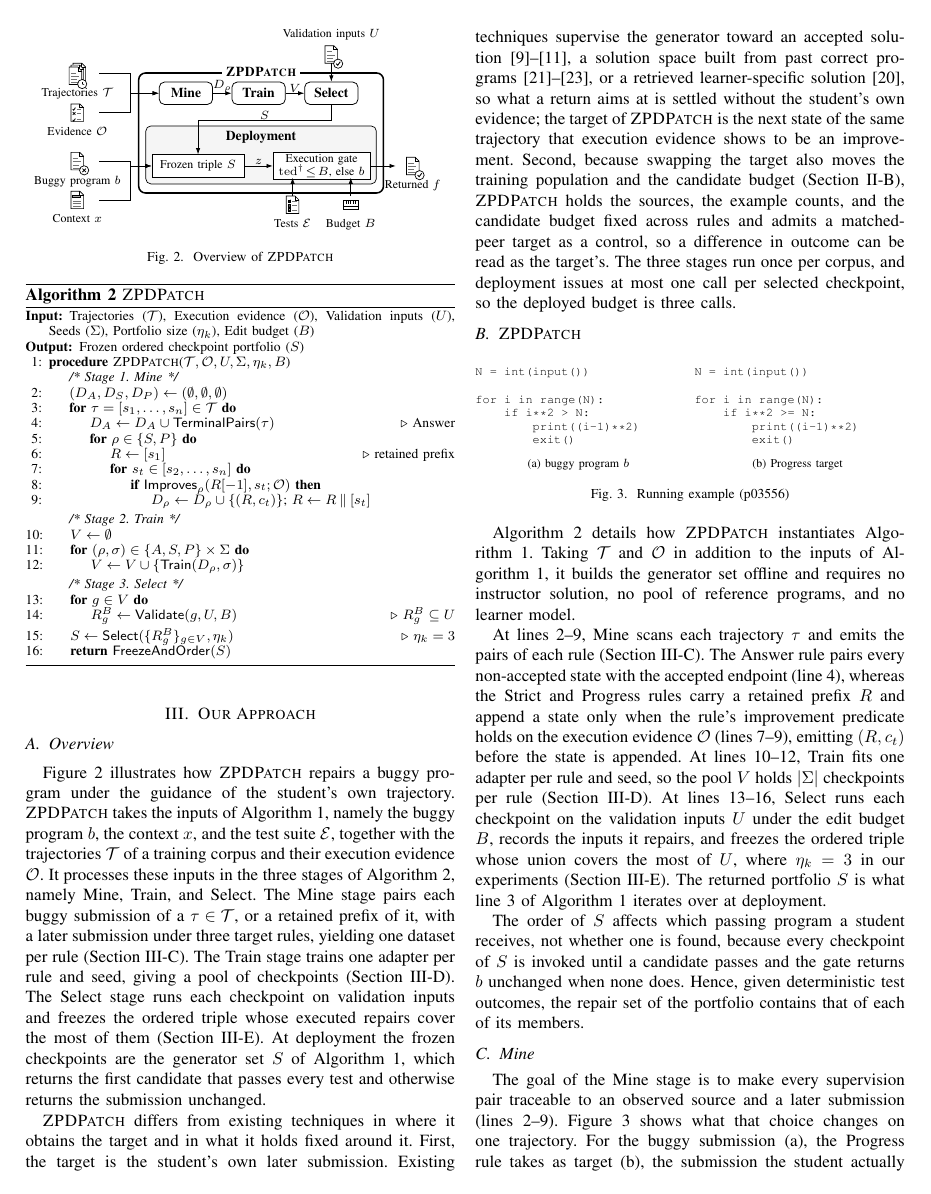
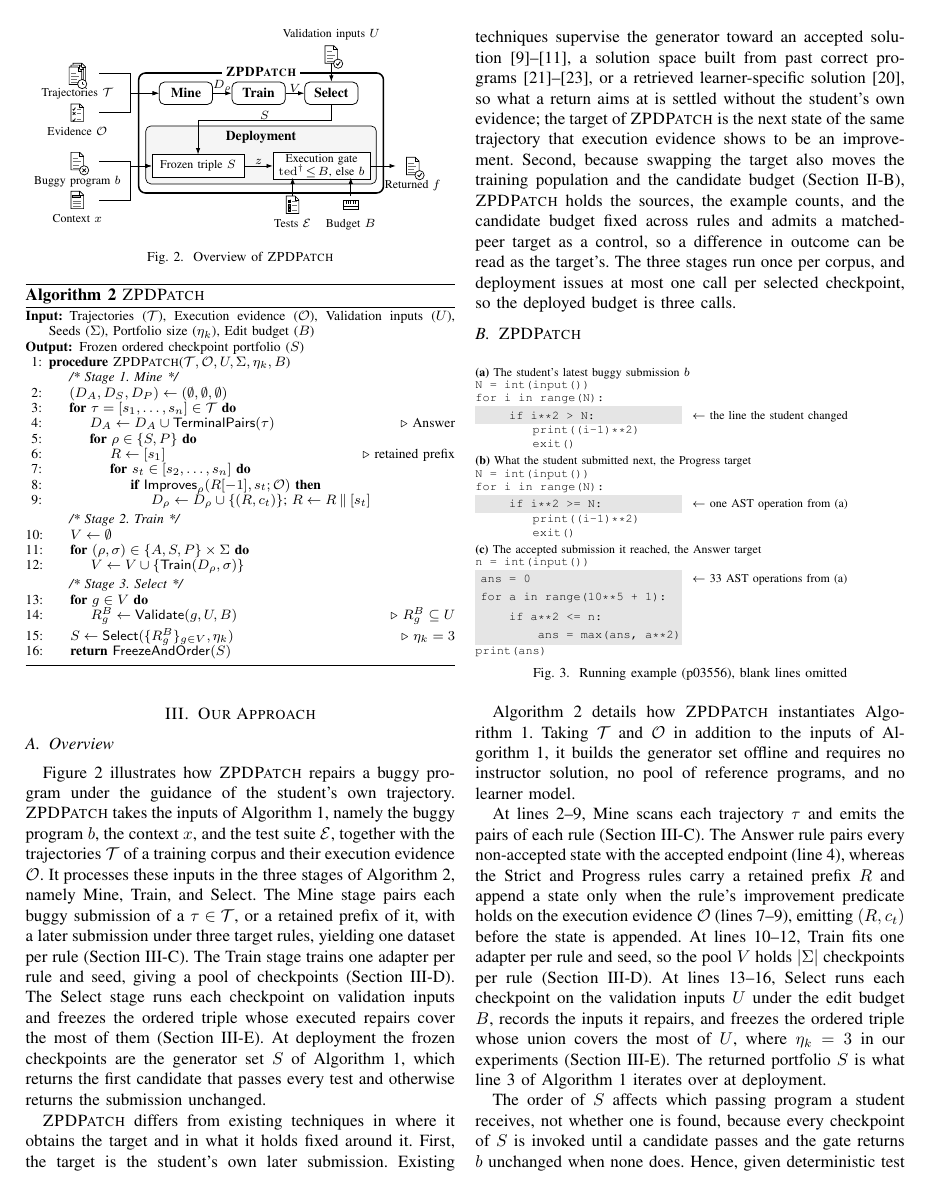
Before and after one commit to dwchoi95/zpd-apr, a LaTeX paper (paper/main.en.tex): page 4 of 12. Compiled offline with pdfLaTeX.

Commit message:
Redraw the running example the way the reference paper draws one
The first attempt was two bare verbatim panes side by side, which showed two
almost identical programs and left the reader to find the difference. The
reference paper stacks its panes at column width, titles each one with a
sentence that says what it is, shades the line the text is about, and writes
the annotation in the right margin. This figure now does the same.

It also shows the third pane the two-pane version could not fit: the accepted
submission the same trajectory reached. The shading there covers the whole
body, so the one shaded line of (b) against the shaded block of (c) is the
paper's claim in one look: the student's own next step is one AST operation
away, the conventional target is thirty-three and another approach.

The shading is \colorbox over a fixed-width \makebox rather than listings or
an overlay, since the format check forbids \tiny and user macros, and the
panes keep the submissions as they are, with blank lines omitted as the
caption says.

Section IV again paid for the height, in sentences whose numbers the
neighbouring sentence or Table I already gives.

Body 10 pages plus 2 of references, floats ahead of their first mention,
overfull 0, bindings 42 over 157 commands, bridge byte-identical, budget
frontier, anonymity, and the paper tests pass.

Co-Authored-By: Claude Opus 5 (1M context) <noreply@anthropic.com>

```diff
--- a/paper/main.en.tex
+++ b/paper/main.en.tex
@@ -232,30 +232,35 @@ Figure~\ref{fig:overview} illustrates how \textsc{ZPDPatch} repairs a buggy prog
 \subsection{\textup{\textsc{ZPDPatch}}}
 
 \begin{figure}[h]
-\centering\scriptsize
-\begin{minipage}[b]{0.48\columnwidth}
-\begin{verbatim}
-N = int(input())
-
-for i in range(N):
-    if i**2 > N:
-        print((i-1)**2)
-        exit()
-\end{verbatim}
-\centering (a) buggy program $b$
-\end{minipage}\hfill
-\begin{minipage}[b]{0.48\columnwidth}
-\begin{verbatim}
-N = int(input())
-
-for i in range(N):
-    if i**2 >= N:
-        print((i-1)**2)
-        exit()
-\end{verbatim}
-\centering (b) Progress target
-\end{minipage}
-\caption{Running example (p03556)}
+\scriptsize
+\textbf{(a)} The student's latest buggy submission $b$\par
+\begin{tabular}{@{}l@{\hspace{6pt}}l@{}}
+\makebox[4.05cm][l]{\texttt{N~=~int(input())}} &  \\
+\makebox[4.05cm][l]{\texttt{for~i~in~range(N):}} &  \\
+\colorbox{black!10}{\makebox[4.05cm][l]{\texttt{~~~~if~i**2~>~N:}}} & $\leftarrow$ the line the student changed \\
+\makebox[4.05cm][l]{\texttt{~~~~~~~~print((i-1)**2)}} &  \\
+\makebox[4.05cm][l]{\texttt{~~~~~~~~exit()}} &  \\
+\end{tabular}\par
+\smallskip
+\textbf{(b)} What the student submitted next, the Progress target\par
+\begin{tabular}{@{}l@{\hspace{6pt}}l@{}}
+\makebox[4.05cm][l]{\texttt{N~=~int(input())}} &  \\
+\makebox[4.05cm][l]{\texttt{for~i~in~range(N):}} &  \\
+\colorbox{black!10}{\makebox[4.05cm][l]{\texttt{~~~~if~i**2~>=~N:}}} & $\leftarrow$ one AST operation from (a) \\
+\makebox[4.05cm][l]{\texttt{~~~~~~~~print((i-1)**2)}} &  \\
+\makebox[4.05cm][l]{\texttt{~~~~~~~~exit()}} &  \\
+\end{tabular}\par
+\smallskip
+\textbf{(c)} The accepted submission it reached, the Answer target\par
+\begin{tabular}{@{}l@{\hspace{6pt}}l@{}}
+\makebox[4.05cm][l]{\texttt{n~=~int(input())}} &  \\
+\colorbox{black!10}{\makebox[4.05cm][l]{\texttt{ans~=~0}}} & $\leftarrow$ 33 AST operations from (a) \\
+\colorbox{black!10}{\makebox[4.05cm][l]{\texttt{for~a~in~range(10**5~+~1):}}} &  \\
+\colorbox{black!10}{\makebox[4.05cm][l]{\texttt{~~~~if~a**2~<=~n:}}} &  \\
+\colorbox{black!10}{\makebox[4.05cm][l]{\texttt{~~~~~~~~ans~=~max(ans,~a**2)}}} &  \\
+\makebox[4.05cm][l]{\texttt{print(ans)}} &  \\
+\end{tabular}
+\caption{Running example (p03556), blank lines omitted}
 \label{fig:example}
 \end{figure}
 
@@ -286,7 +291,7 @@ Total & & 546 & 10,088 & 17,794 & 68,752 & 50,958 & -- \\
 \subsection{Mine}
 \label{sec:mine}
 
-The goal of the Mine stage is to make every supervision pair traceable to an observed source and a later submission (lines~2--9). Figure~\ref{fig:example} shows what that choice changes on one trajectory. For the buggy submission (a), the Progress rule takes as target (b), the submission the student actually made next, one AST operation away and differing only in a comparison. The Answer rule takes the accepted submission the same trajectory reached, 33 operations away, which counts to \(10^5\) and keeps a running maximum instead. Submissions are grouped by problem and user, chronologically ordered, and cut at the first acceptance. Canonical normalization removes consecutive duplicates while preserving the source code used for generation and execution. A whole-trajectory filter instead excludes a trajectory before splitting if any required prompt--target configuration exceeds 4,096 tokens. Exclusion changes the evaluated population, but never truncates a program or history.
+The goal of the Mine stage is to make every supervision pair traceable to an observed source and a later submission (lines~2--9). Figure~\ref{fig:example} shows what that choice changes on one trajectory. For the buggy submission (a), the Progress rule takes as target (b), the submission the student actually made next, one AST operation away and differing only in a comparison. The Answer rule takes (c), the accepted submission the same trajectory reached, 33 operations away, which counts to \(10^5\) and keeps a running maximum instead. Submissions are grouped by problem and user, chronologically ordered, and cut at the first acceptance. Canonical normalization removes consecutive duplicates while preserving the source code used for generation and execution. A whole-trajectory filter instead excludes a trajectory before splitting if any required prompt--target configuration exceeds 4,096 tokens. Exclusion changes the evaluated population, but never truncates a program or history.
 
 The coarse severity function assigns 0 to Accepted (AC), 1 to Wrong Answer (WA), 2 to Time or Memory Limit Exceeded (TLE/MLE), 3 to Runtime Error (RE), and 4 to Compile Error (CE); unrecognized and internal outcomes occupy the most severe category. Strict compares recorded verdicts. Progress additionally compares replayed outcomes when the recorded verdict strings agree. Its cache must be complete, and compared vectors must have equal, nonempty testcase keys. Provenance includes problem, code, tests, and execution configuration.
 
```
Also changed, not shown: paper/main.tex (+39 -34 lines), paper/main.en.pdf, paper/main.en.tex (8 more changed lines).
